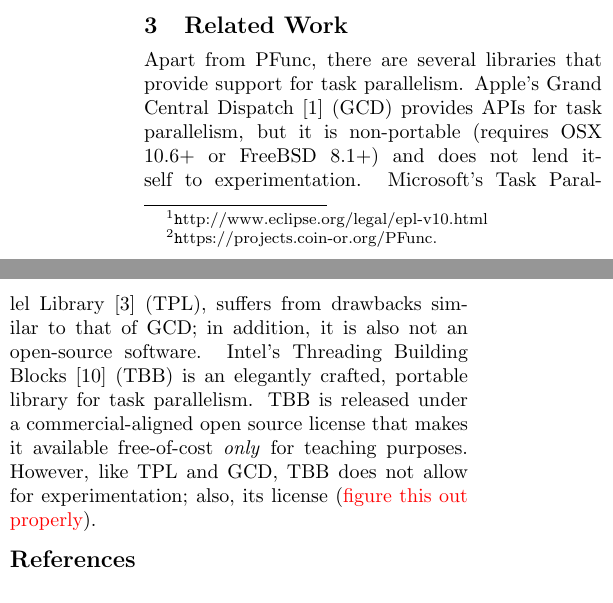
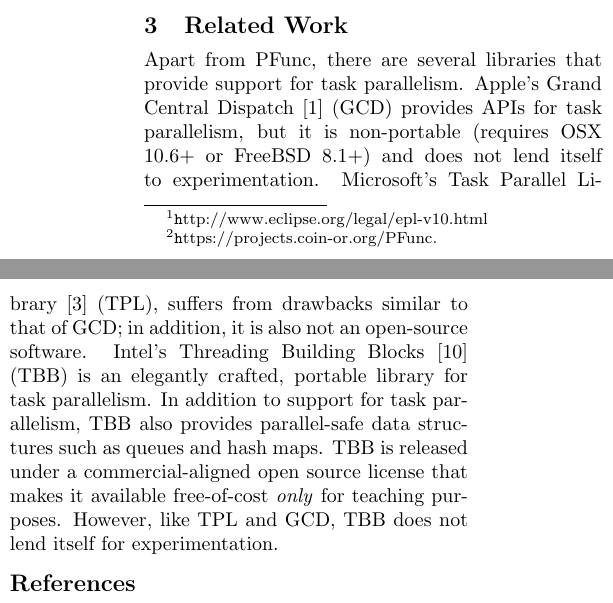
Before and after one commit to coin-or/PFunc, a LaTeX paper (pfunc.tex): two parts of the columns of page 2 of 2, joined at a grey line, cut so that both start at the same text. Compiled offline with pdfLaTeX.

Commit message:
Cooling down the critique of TBB

```diff
--- a/pfunc.tex
+++ b/pfunc.tex
@@ -212,11 +212,13 @@
 Intel's Threading Building Blocks~\cite{kn:tbb} (TBB) is an elegantly crafted,
 portable library for task parallelism.
 %
+In addition to support for task parallelism, TBB also provides parallel-safe
+data structures such as queues and hash maps.
+%
 TBB is released under a commercial-aligned open source license that makes it
 available free-of-cost \textit{only} for teaching purposes.
 %
-However, like TPL and GCD, TBB does not allow for experimentation; also, its
-license (\textcolor{red}{figure this out properly}).
+However, like TPL and GCD, TBB does not lend itself for experimentation.
 
 \footnotesize
 \bibliographystyle{abbrv}
```
